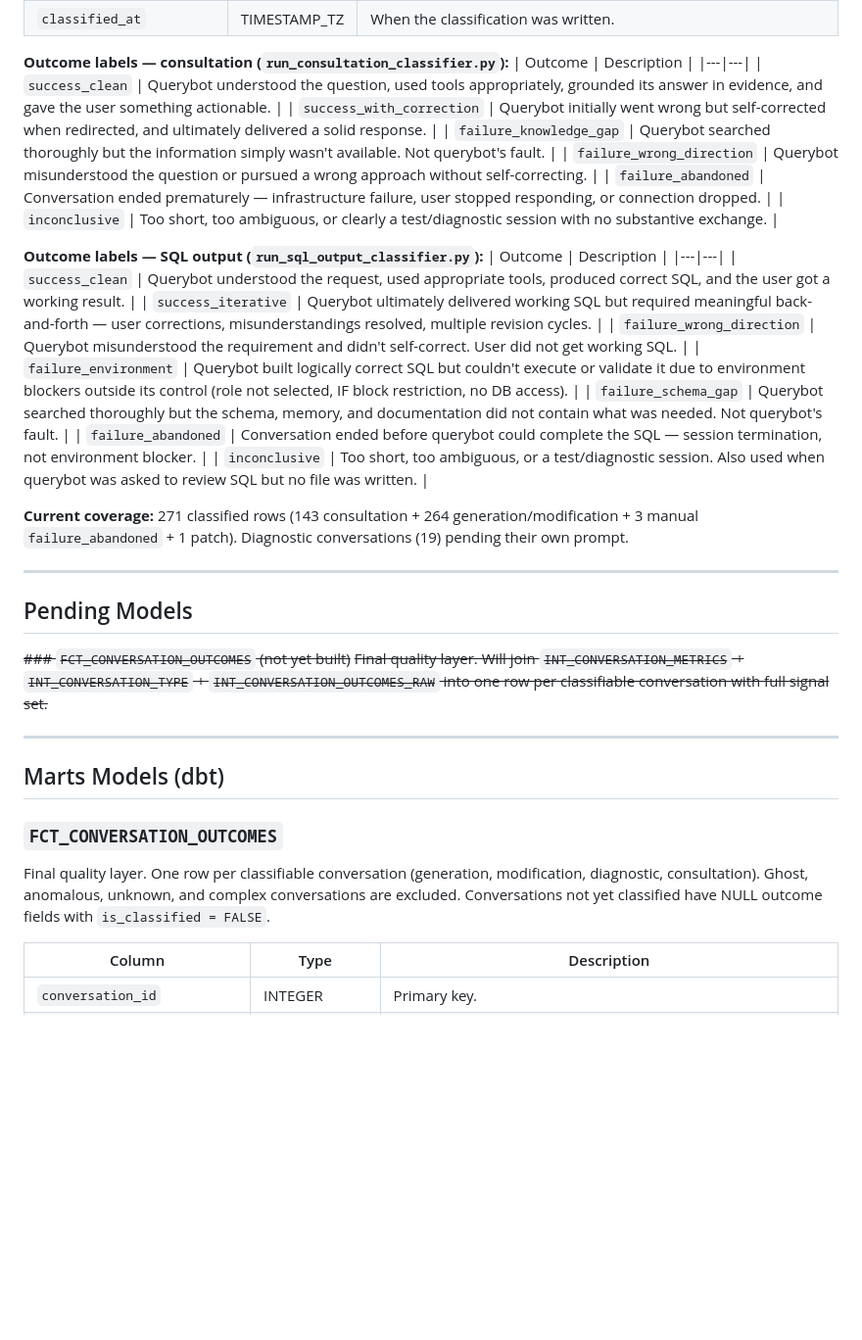
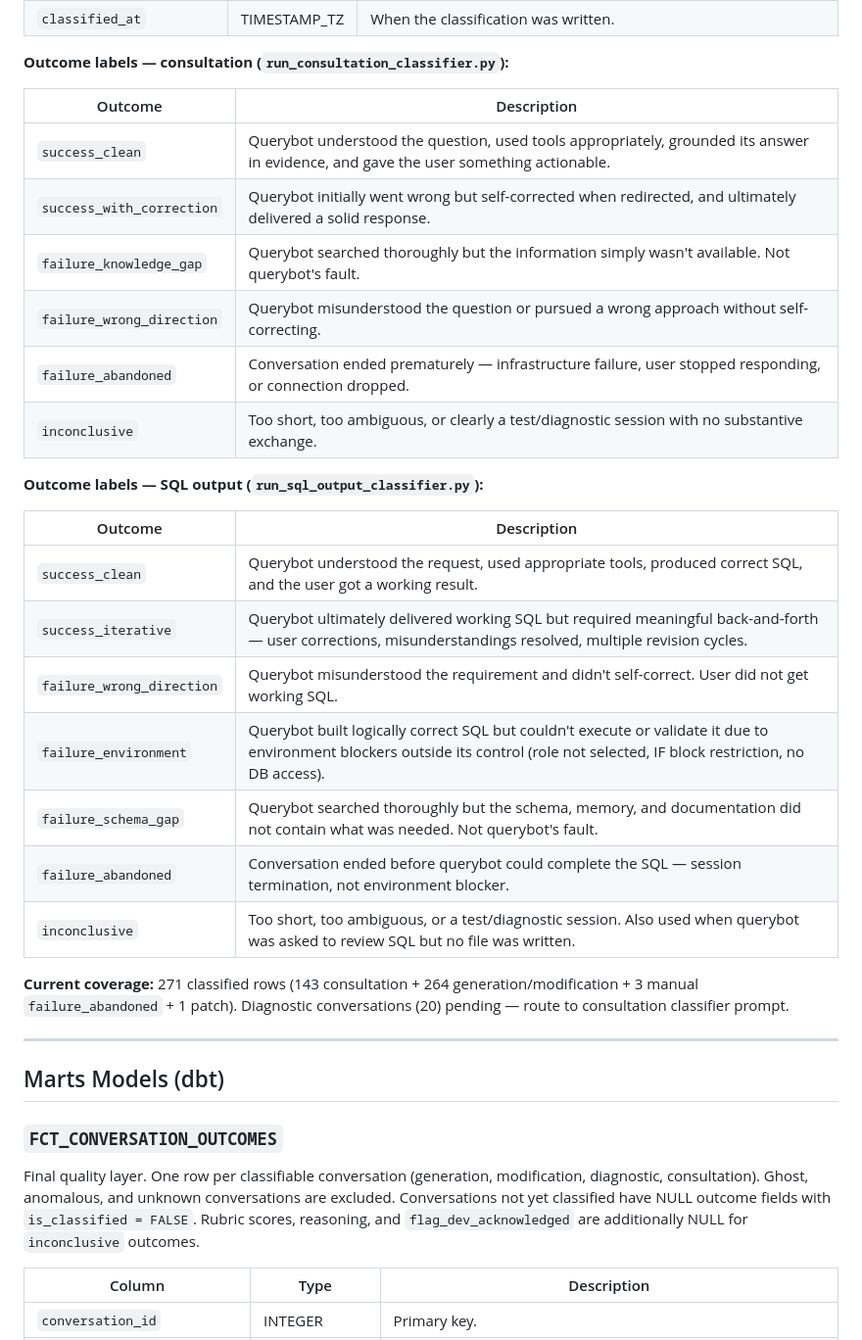
Before and after one commit to treycurtis/rag-eval, a Markdown page: rag_eval/rag_eval_ddl.md, the part around one of its changes. Shown at 98% size. Rendered like a GitHub page; blank space fills up the shorter version.

```diff
--- a/rag_eval/rag_eval_ddl.md
+++ b/rag_eval/rag_eval_ddl.md
@@ -160,6 +169,7 @@ One row per classified conversation. Written by the Python classifier scripts, n
 | `classified_at` | TIMESTAMP_TZ | When the classification was written. |
 
 **Outcome labels — consultation (`run_consultation_classifier.py`):**
+
 | Outcome | Description |
 |---|---|
 | `success_clean` | Querybot understood the question, used tools appropriately, grounded its answer in evidence, and gave the user something actionable. |
@@ -170,6 +180,7 @@ One row per classified conversation. Written by the Python classifier scripts, n
 | `inconclusive` | Too short, too ambiguous, or clearly a test/diagnostic session with no substantive exchange. |
 
 **Outcome labels — SQL output (`run_sql_output_classifier.py`):**
+
 | Outcome | Description |
 |---|---|
 | `success_clean` | Querybot understood the request, used appropriate tools, produced correct SQL, and the user got a working result. |
@@ -180,21 +191,14 @@ One row per classified conversation. Written by the Python classifier scripts, n
 | `failure_abandoned` | Conversation ended before querybot could complete the SQL — session termination, not environment blocker. |
 | `inconclusive` | Too short, too ambiguous, or a test/diagnostic session. Also used when querybot was asked to review SQL but no file was written. |
 
-**Current coverage:** 271 classified rows (143 consultation + 264 generation/modification + 3 manual `failure_abandoned` + 1 patch). Diagnostic conversations (19) pending their own prompt.
-
----
-
-## Pending Models
-
-~~### `FCT_CONVERSATION_OUTCOMES` (not yet built)~~
-~~Final quality layer. Will join `INT_CONVERSATION_METRICS` + `INT_CONVERSATION_TYPE` + `INT_CONVERSATION_OUTCOMES_RAW` into one row per classifiable conversation with full signal set.~~
+**Current coverage:** 271 classified rows (143 consultation + 264 generation/modification + 3 manual `failure_abandoned` + 1 patch). Diagnostic conversations (20) pending — route to consultation classifier prompt.
 
 ---
 
 ## Marts Models (dbt)
 
 ### `FCT_CONVERSATION_OUTCOMES`
-Final quality layer. One row per classifiable conversation (generation, modification, diagnostic, consultation). Ghost, anomalous, unknown, and complex conversations are excluded. Conversations not yet classified have NULL outcome fields with `is_classified = FALSE`.
+Final quality layer. One row per classifiable conversation (generation, modification, diagnostic, consultation). Ghost, anomalous, and unknown conversations are excluded. Conversations not yet classified have NULL outcome fields with `is_classified = FALSE`. Rubric scores, reasoning, and `flag_dev_acknowledged` are additionally NULL for `inconclusive` outcomes.
 
 | Column | Type | Description |
 |---|---|---|
```
Also changed, not shown: other parts of rag_eval/rag_eval_ddl.md (+41 -31 lines).
